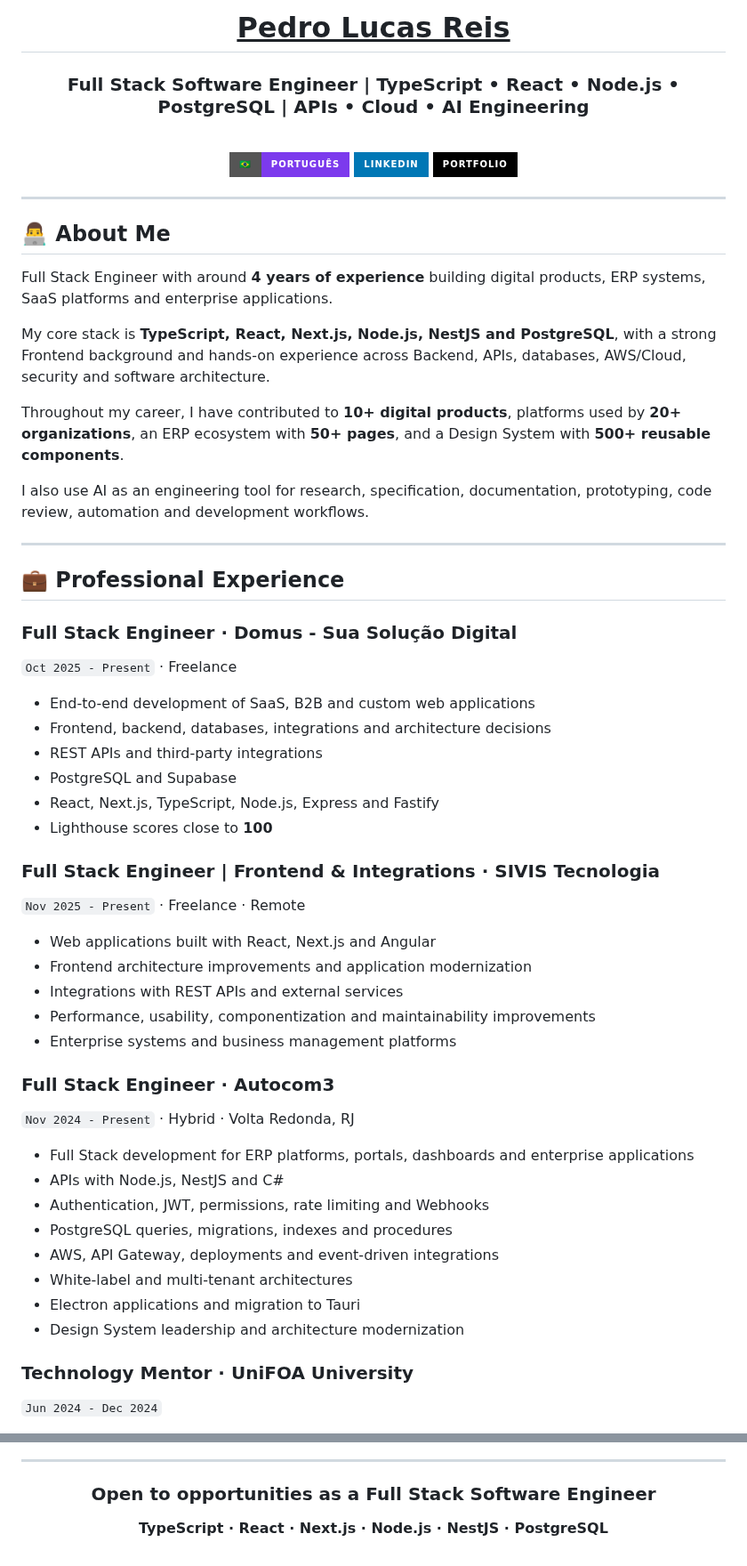
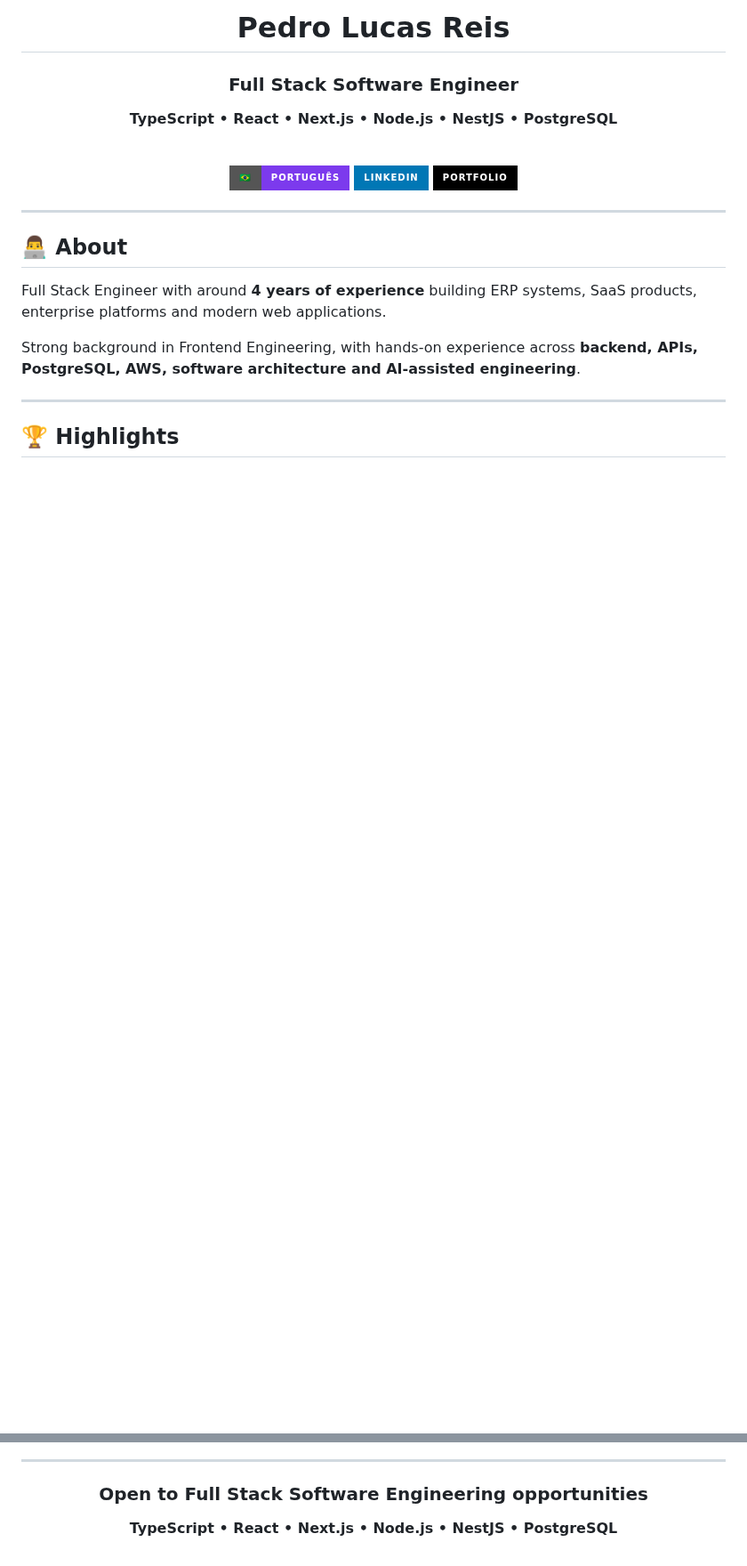
Before and after one commit to PedroReoli/PedroReoli, a Markdown page: README.md, 2 parts joined by grey strips. Shown at 89% size. GitHub-like rendering; badges without logos; blank space fills up the shorter version.

```diff
--- a/README.md
+++ b/README.md
@@ -1,8 +1,10 @@
 <div align="center">
 
-# <u>Pedro Lucas Reis</u>
+# Pedro Lucas Reis
 
-### Full Stack Software Engineer | TypeScript • React • Node.js • PostgreSQL | APIs • Cloud • AI Engineering
+### Full Stack Software Engineer
+
+**TypeScript • React • Next.js • Node.js • NestJS • PostgreSQL**
 
 <br>
 
@@ -14,51 +16,13 @@
 
 ---
 
-## 👨‍💻 About Me
+## 👨‍💻 About
 
-Full Stack Engineer with around **4 years of experience** building digital products, ERP systems, SaaS platforms and enterprise applications.
+Full Stack Engineer with around **4 years of experience** building ERP systems, SaaS products, enterprise platforms and modern web applications.
 
-My core stack is **TypeScript, React, Next.js, Node.js, NestJS and PostgreSQL**, with a strong Frontend background and hands-on experience across Backend, APIs, databases, AWS/Cloud, security and software architecture.
-
-Throughout my career, I have contributed to **10+ digital products**, platforms used by **20+ organizations**, an ERP ecosystem with **50+ pages**, and a Design System with **500+ reusable components**.
-
-I also use AI as an engineering tool for research, specification, documentation, prototyping, code review, automation and development workflows.
+Strong background in Frontend Engineering, with hands-on experience across **backend, APIs, PostgreSQL, AWS, software architecture and AI-assisted engineering**.
 
 ---
 
-## 💼 Professional Experience
+## 🏆 Highlights
 
-### Full Stack Engineer · Domus - Sua Solução Digital
-`Oct 2025 - Present` · Freelance
-
-- End-to-end development of SaaS, B2B and custom web applications
-- Frontend, backend, databases, integrations and architecture decisions
-- REST APIs and third-party integrations
-- PostgreSQL and Supabase
-- React, Next.js, TypeScript, Node.js, Express and Fastify
-- Lighthouse scores close to **100**
-
-### Full Stack Engineer | Frontend & Integrations · SIVIS Tecnologia
-`Nov 2025 - Present` · Freelance · Remote
-
-- Web applications built with React, Next.js and Angular
-- Frontend architecture improvements and application modernization
-- Integrations with REST APIs and external services
-- Performance, usability, componentization and maintainability improvements
-- Enterprise systems and business management platforms
-
-### Full Stack Engineer · Autocom3
-`Nov 2024 - Present` · Hybrid · Volta Redonda, RJ
-
-- Full Stack development for ERP platforms, portals, dashboards and enterprise applications
-- APIs with Node.js, NestJS and C#
-- Authentication, JWT, permissions, rate limiting and Webhooks
-- PostgreSQL queries, migrations, indexes and procedures
-- AWS, API Gateway, deployments and event-driven integrations
-- White-label and multi-tenant architectures
-- Electron applications and migration to Tauri
-- Design System leadership and architecture modernization
-
-### Technology Mentor · UniFOA University
-`Jun 2024 - Dec 2024`
-
@@ -166,8 +99,8 @@ I also explore:
 
 <div align="center">
 
-### Open to opportunities as a Full Stack Software Engineer
+### Open to Full Stack Software Engineering opportunities
 
-**TypeScript · React · Next.js · Node.js · NestJS · PostgreSQL**
+**TypeScript • React • Next.js • Node.js • NestJS • PostgreSQL**
 
 </div>
```
Also changed, not shown: other parts of README.md (+28 -59 lines).
